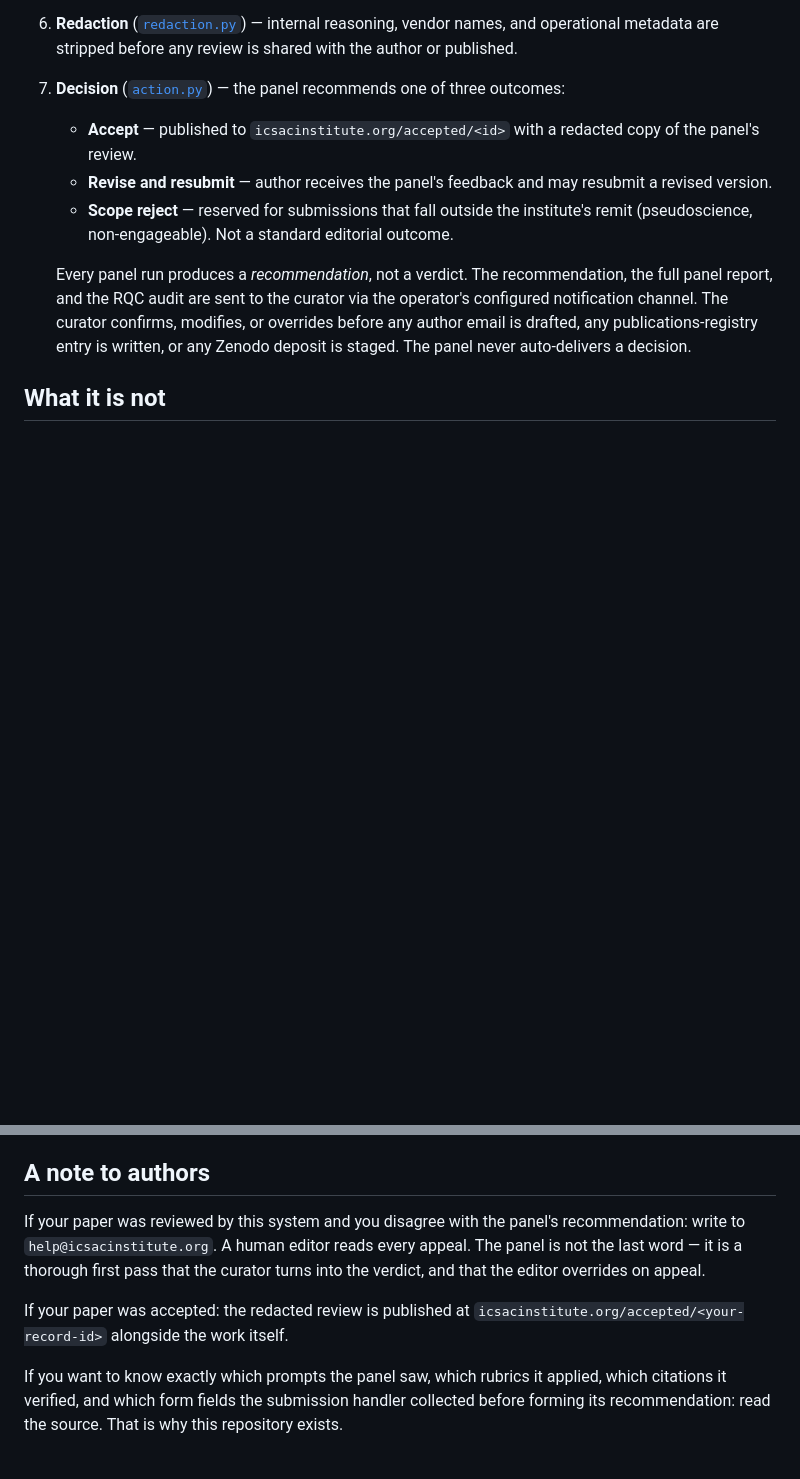
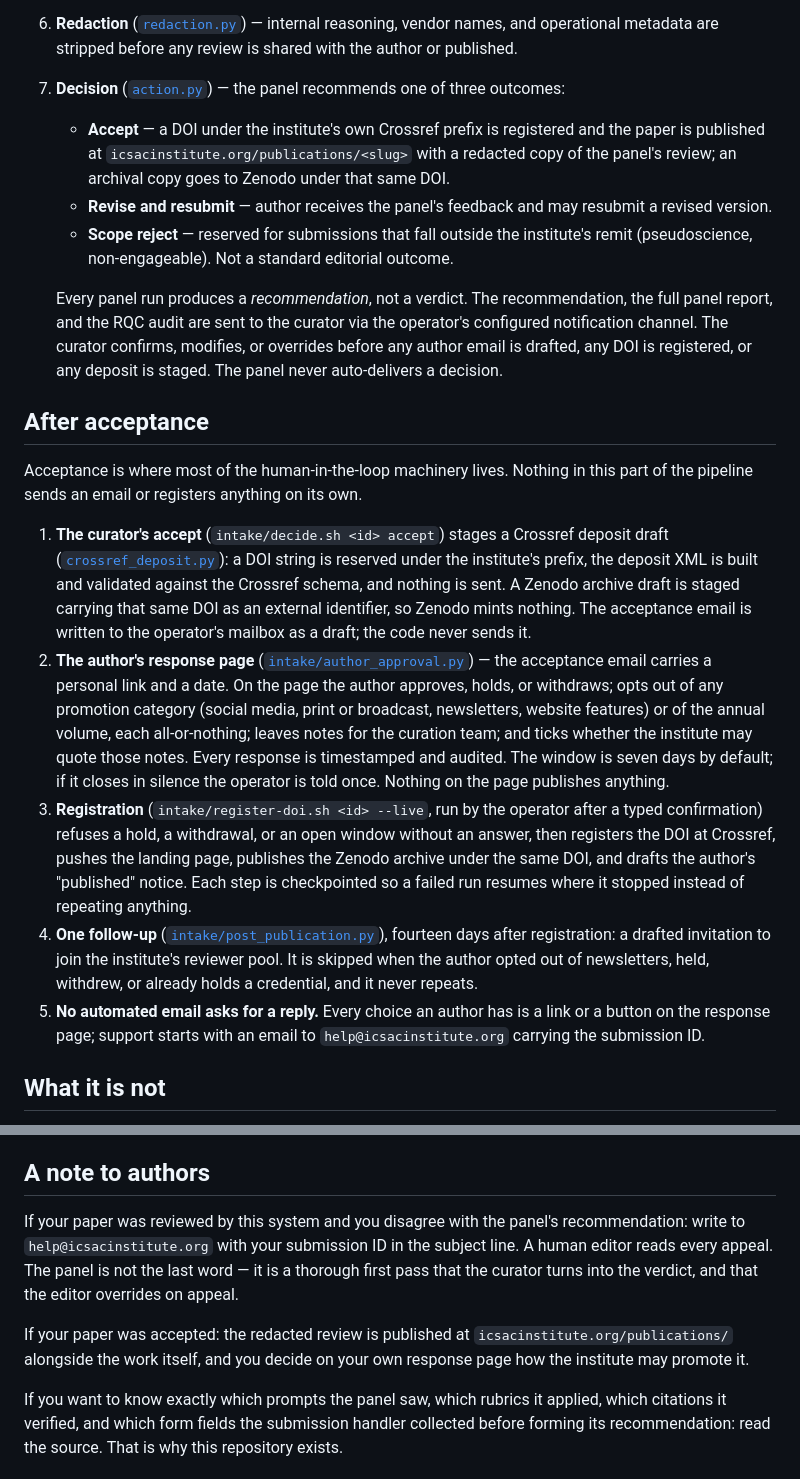
Before and after one commit to ICSAC/editorial-system, a Markdown page: README.md, 2 parts joined by grey strips. Rendered like a GitHub page; blank space fills up the shorter version.

Commit message:
README: the path from acceptance to a registered DOI; response page; one follow-up; no-reply policy

```diff
--- a/README.md
+++ b/README.md
@@ -82,8 +82,10 @@ For each submission:
    with the author or published.
 7. **Decision** ([`action.py`](action.py)) — the panel recommends one of three
    outcomes:
-   - **Accept** — published to `icsacinstitute.org/accepted/<id>` with a
-     redacted copy of the panel's review.
+   - **Accept** — a DOI under the institute's own Crossref prefix is
+     registered and the paper is published at
+     `icsacinstitute.org/publications/<slug>` with a redacted copy of the
+     panel's review; an archival copy goes to Zenodo under that same DOI.
    - **Revise and resubmit** — author receives the panel's feedback and may
      resubmit a revised version.
    - **Scope reject** — reserved for submissions that fall outside the
@@ -94,8 +96,44 @@ For each submission:
    recommendation, the full panel report, and the RQC audit are sent to
    the curator via the operator's configured notification channel. The
    curator confirms, modifies, or overrides before any author email is
-   drafted, any publications-registry entry is written, or any Zenodo
-   deposit is staged. The panel never auto-delivers a decision.
+   drafted, any DOI is registered, or any deposit is staged. The panel
+   never auto-delivers a decision.
+
+## After acceptance
+
+Acceptance is where most of the human-in-the-loop machinery lives. Nothing in
+this part of the pipeline sends an email or registers anything on its own.
+
+1. **The curator's accept** (`intake/decide.sh <id> accept`) stages a Crossref
+   deposit draft ([`crossref_deposit.py`](crossref_deposit.py)): a DOI string is
+   reserved under the institute's prefix, the deposit XML is built and validated
+   against the Crossref schema, and nothing is sent. A Zenodo archive draft is
+   staged carrying that same DOI as an external identifier, so Zenodo mints
+   nothing. The acceptance email is written to the operator's mailbox as a
+   draft; the code never sends it.
+2. **The author's response page**
+   ([`intake/author_approval.py`](intake/author_approval.py)) — the acceptance
+   email carries a personal link and a date. On the page the author approves,
+   holds, or withdraws; opts out of any promotion category (social media,
+   print or broadcast, newsletters, website features) or of the annual volume,
+   each all-or-nothing; leaves notes for the curation team; and ticks whether
+   the institute may quote those notes. Every response is timestamped and
+   audited. The window is seven days by default; if it closes in silence the
+   operator is told once. Nothing on the page publishes anything.
+3. **Registration** (`intake/register-doi.sh <id> --live`, run by the operator
+   after a typed confirmation) refuses a hold, a withdrawal, or an open window
+   without an answer, then registers the DOI at Crossref, pushes the landing
+   page, publishes the Zenodo archive under the same DOI, and drafts the
+   author's "published" notice. Each step is checkpointed so a failed run
+   resumes where it stopped instead of repeating anything.
+4. **One follow-up** ([`intake/post_publication.py`](intake/post_publication.py)),
+   fourteen days after registration: a drafted invitation to join the
+   institute's reviewer pool. It is skipped when the author opted out of
+   newsletters, held, withdrew, or already holds a credential, and it never
+   repeats.
+5. **No automated email asks for a reply.** Every choice an author has is a
+   link or a button on the response page; support starts with an email to
+   `help@icsacinstitute.org` carrying the submission ID.
 
 ## What it is not
 
@@ -198,12 +239,13 @@ to fork, adapt, and use as the basis for your own institute's review system.
 ## A note to authors
 
 If your paper was reviewed by this system and you disagree with the panel's
-recommendation: write to `help@icsacinstitute.org`. A human editor reads every
-appeal. The panel is not the last word — it is a thorough first pass that the
+recommendation: write to `help@icsacinstitute.org` with your submission ID in
+the subject line. A human editor reads every appeal. The panel is not the last word — it is a thorough first pass that the
 curator turns into the verdict, and that the editor overrides on appeal.
 
 If your paper was accepted: the redacted review is published at
-`icsacinstitute.org/accepted/<your-record-id>` alongside the work itself.
+`icsacinstitute.org/publications/` alongside the work itself, and you decide
+on your own response page how the institute may promote it.
 
 If you want to know exactly which prompts the panel saw, which rubrics it
 applied, which citations it verified, and which form fields the submission
```
Also changed, not shown: other parts of README.md (+3 -0 lines).
